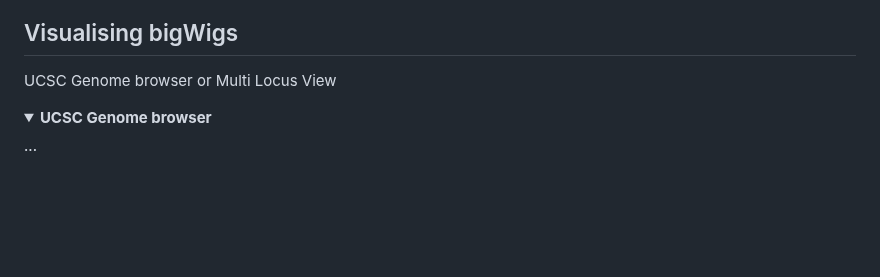
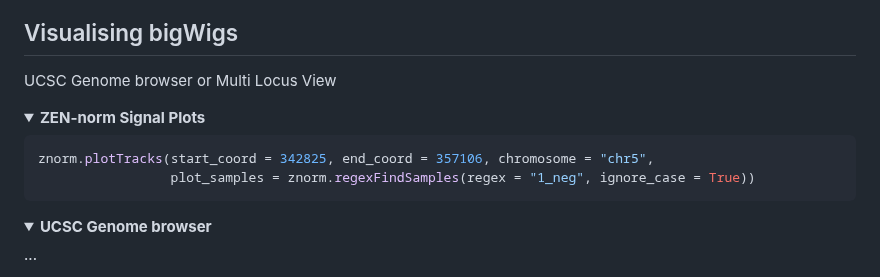
Before and after one commit to Genome-Function-Initiative-Oxford/Zone-Equalisation-Normalisation, a Markdown page: README.md, the part around the change. Rendered like a GitHub page; blank space fills up the shorter version.

````diff
--- a/README.md
+++ b/README.md
@@ -231,6 +231,16 @@ UCSC Genome browser or Multi Locus View
 
 <a id=""></a>
 <details open="open">
+  <summary><b>ZEN-norm Signal Plots</b></summary>
+
+```python
+znorm.plotTracks(start_coord = 342825, end_coord = 357106, chromosome = "chr5",
+                 plot_samples = znorm.regexFindSamples(regex = "1_neg", ignore_case = True))
+```
+</details>
+
+<a id=""></a>
+<details open="open">
   <summary><b>UCSC Genome browser</b></summary>
   ...
 </details>
````
